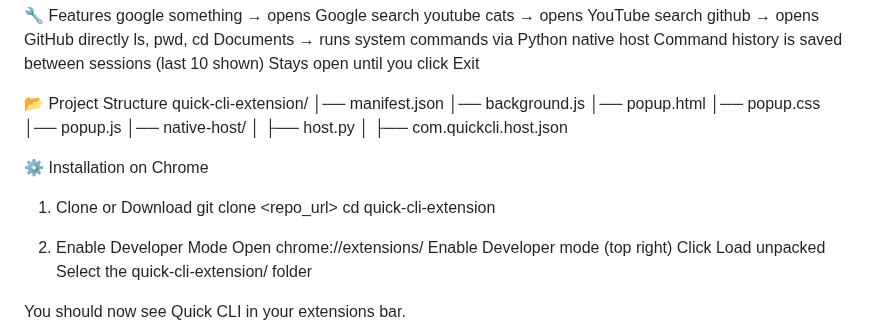
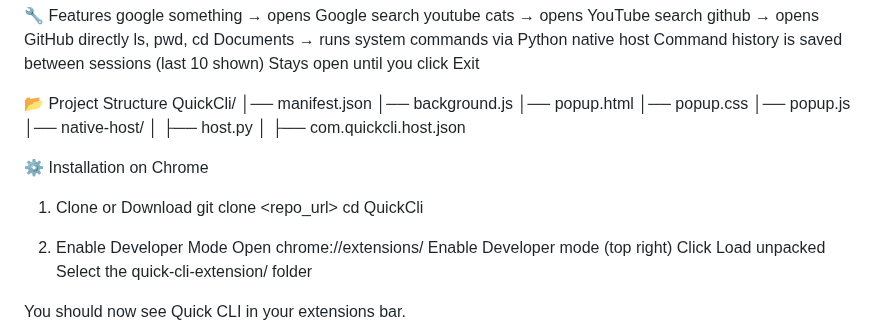
Before and after one commit to ishwarraja/SOAI, a Markdown page: ERAv4/S1/Readme.md, the part around the change. Drawn GitHub-style.

```diff
--- a/ERAv4/S1/Readme.md
+++ b/ERAv4/S1/Readme.md
@@ -14,7 +14,7 @@ Quick CLI Browser Extension
     Stays open until you click Exit
 
 📂 Project Structure
-    quick-cli-extension/
+    QuickCli/
     │── manifest.json
     │── background.js
     │── popup.html
@@ -27,7 +27,7 @@ Quick CLI Browser Extension
 ⚙️ Installation on Chrome
 1. Clone or Download
     git clone <repo_url>
-    cd quick-cli-extension
+    cd QuickCli
 
 2. Enable Developer Mode
     Open chrome://extensions/
```
